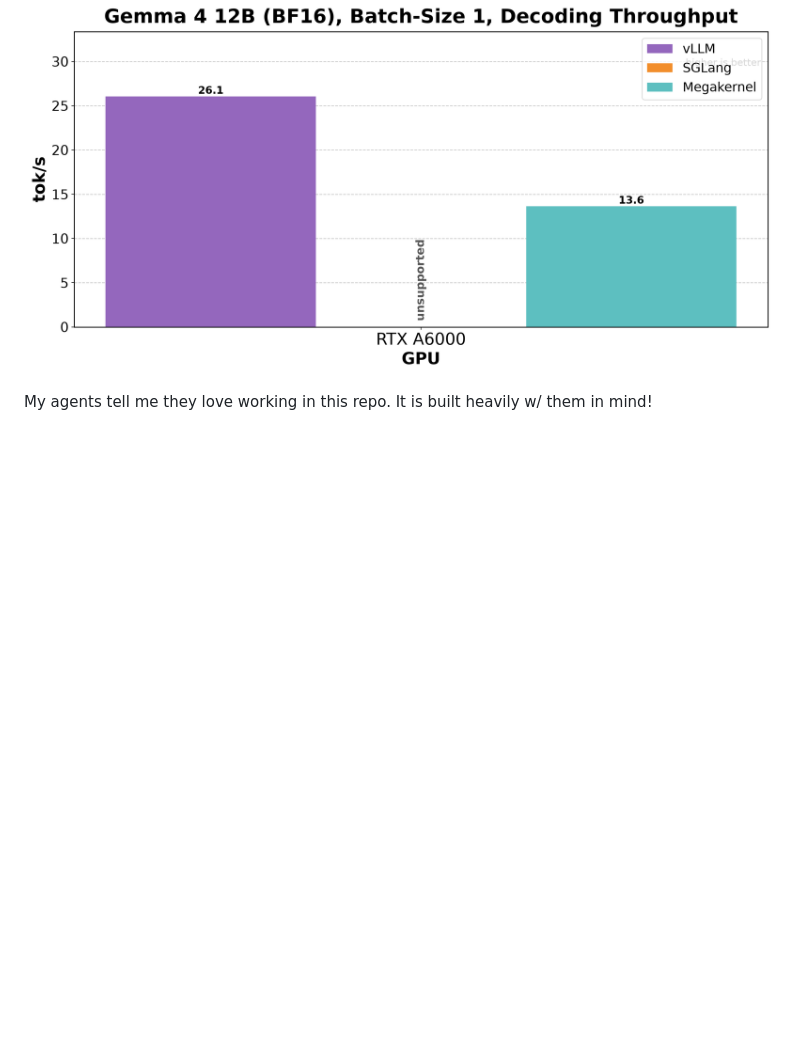
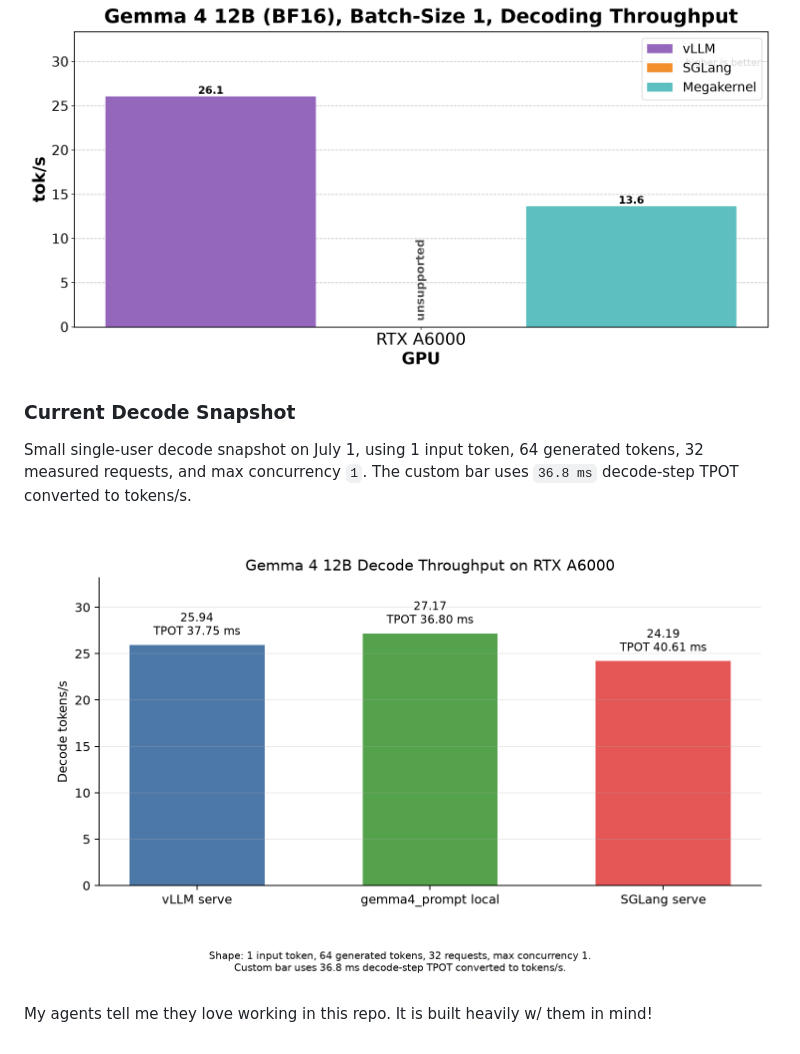
Before and after one commit to coder-2011/gemma.c, a Markdown page: README.md, the part around the change. Drawn GitHub-style; pictures changed too: docs/benchmarks/decode_tps_gemma4_vllm_sglang_20260701.png (added); blank space fills up the shorter version.

Commit message:
Add current decode throughput graph

```diff
--- a/README.md
+++ b/README.md
@@ -29,5 +29,13 @@ generation on Gemma 4 Unified's heterogeneous sliding/global KV shapes.
 
 ![decode throughput benchmark](docs/benchmarks/tps_gemma4_vllm_sglang_long.png)
 
+### Current Decode Snapshot
+
+Small single-user decode snapshot on July 1, using 1 input token, 64 generated
+tokens, 32 measured requests, and max concurrency `1`. The custom bar uses
+`36.8 ms` decode-step TPOT converted to tokens/s.
+
+![current decode throughput benchmark](docs/benchmarks/decode_tps_gemma4_vllm_sglang_20260701.png)
+
 
 My agents tell me they love working in this repo. It is built heavily w/ them in mind!
```
